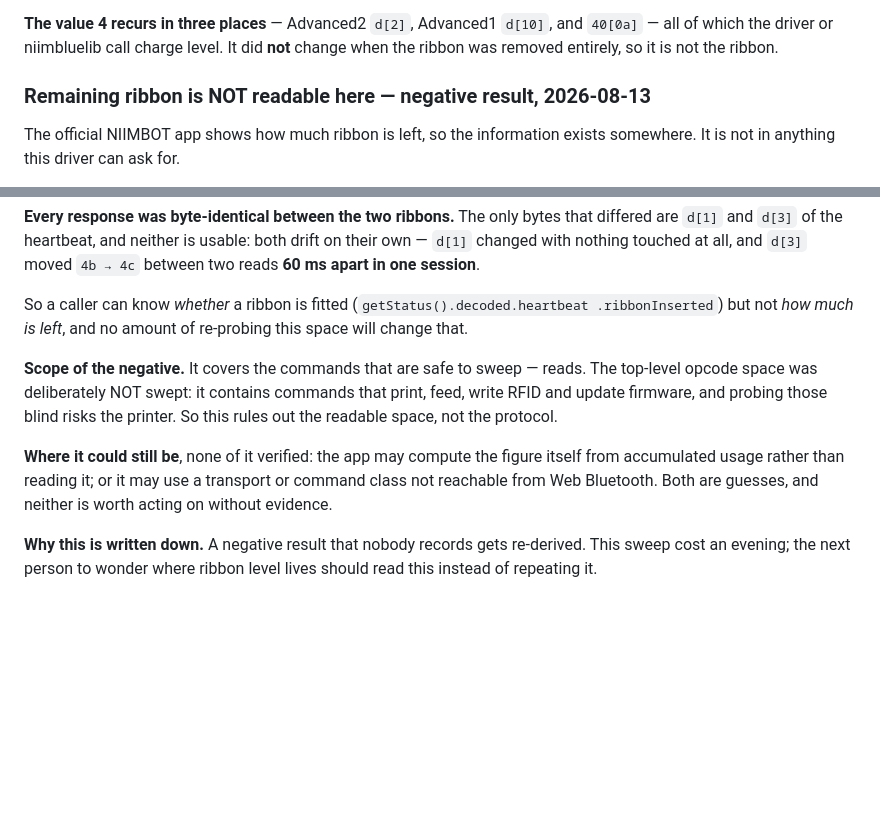
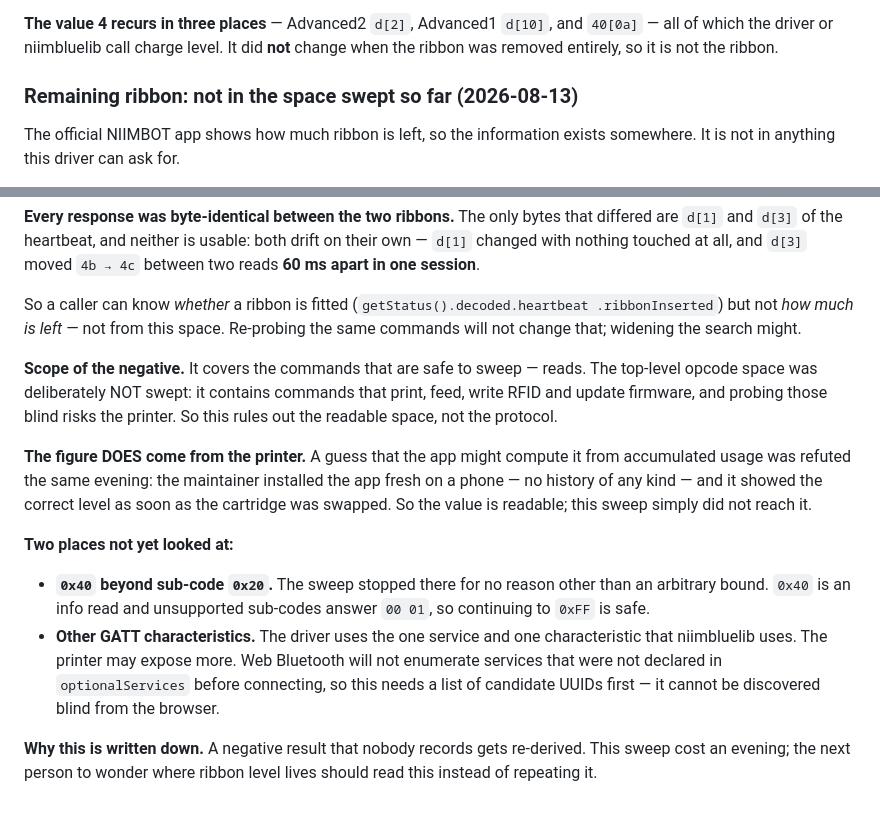
Before and after one commit to iscarelli/niimbot-web-bluetooth, a Markdown page: docs/NOTES.md, 2 parts joined by grey strips. GitHub-like rendering; blank space fills up the shorter version.

Commit message:
docs: the ribbon figure does come from the printer — retract the "app computes it" guess
I had left two guesses in the negative result. One is now refuted: the maintainer
installed the NIIMBOT app fresh on a phone, with no history of any kind, and it showed
the correct ribbon level as soon as the cartridge was swapped. Accumulated
book-keeping on the app side cannot produce that.

So the value IS readable from the printer and the sweep did not reach it. The section
is retitled accordingly — "not in the space swept so far" rather than "not readable" —
and names the two places nobody has looked: 0x40 beyond sub-code 0x20 (the bound was
arbitrary), and other GATT characteristics, which Web Bluetooth cannot enumerate
without candidate UUIDs declared up front.

Co-Authored-By: Claude Opus 5 (1M context) <noreply@anthropic.com>

```diff
--- a/docs/NOTES.md
+++ b/docs/NOTES.md
@@ -369,7 +369,7 @@ Already known from the handshake: `40[08]`=model id, `40[09]`=`01 36`, `40[0a]`=
 `40[0a]` — all of which the driver or niimbluelib call charge level. It did **not**
 change when the ribbon was removed entirely, so it is not the ribbon.
 
-### Remaining ribbon is NOT readable here — negative result, 2026-08-13
+### Remaining ribbon: not in the space swept so far (2026-08-13)
 
 The official NIIMBOT app shows how much ribbon is left, so the information exists
 somewhere. It is not in anything this driver can ask for.
@@ -388,18 +388,28 @@ their own — `d[1]` changed with nothing touched at all, and `d[3]` moved `4b
 between two reads **60 ms apart in one session**.
 
 So a caller can know *whether* a ribbon is fitted (`getStatus().decoded.heartbeat
-.ribbonInserted`) but not *how much is left*, and no amount of re-probing this space will
-change that.
+.ribbonInserted`) but not *how much is left* — not from this space. Re-probing the same
+commands will not change that; widening the search might.
 
 **Scope of the negative.** It covers the commands that are safe to sweep — reads. The
 top-level opcode space was deliberately NOT swept: it contains commands that print, feed,
 write RFID and update firmware, and probing those blind risks the printer. So this rules
 out the readable space, not the protocol.
 
-**Where it could still be**, none of it verified: the app may compute the figure itself
-from accumulated usage rather than reading it; or it may use a transport or command class
-not reachable from Web Bluetooth. Both are guesses, and neither is worth acting on
-without evidence.
+**The figure DOES come from the printer.** A guess that the app might compute it from
+accumulated usage was refuted the same evening: the maintainer installed the app fresh on
+a phone — no history of any kind — and it showed the correct level as soon as the
+cartridge was swapped. So the value is readable; this sweep simply did not reach it.
+
+**Two places not yet looked at:**
+
+- **`0x40` beyond sub-code `0x20`.** The sweep stopped there for no reason other than an
+  arbitrary bound. `0x40` is an info read and unsupported sub-codes answer `00 01`, so
+  continuing to `0xFF` is safe.
+- **Other GATT characteristics.** The driver uses the one service and one characteristic
+  that niimbluelib uses. The printer may expose more. Web Bluetooth will not enumerate
+  services that were not declared in `optionalServices` before connecting, so this needs
+  a list of candidate UUIDs first — it cannot be discovered blind from the browser.
 
 **Why this is written down.** A negative result that nobody records gets re-derived. This
 sweep cost an evening; the next person to wonder where ribbon level lives should read
```
